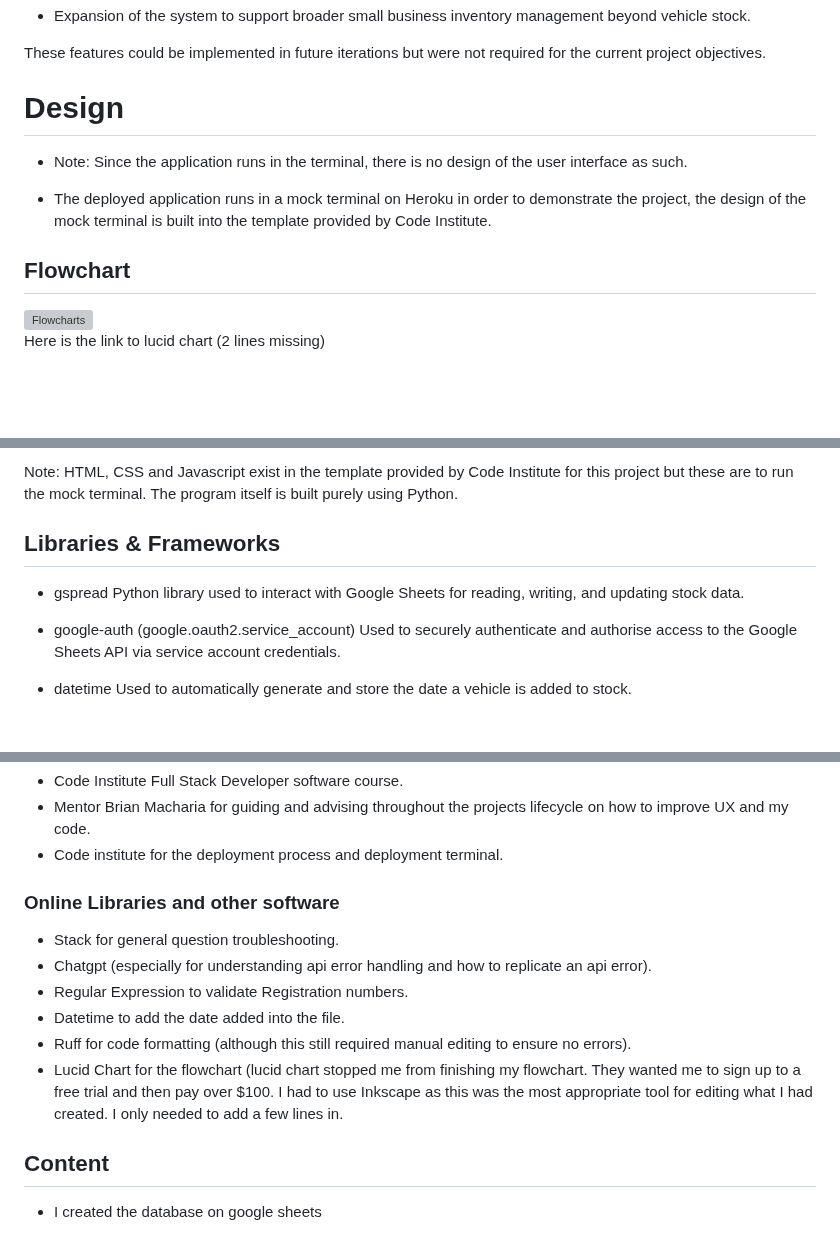
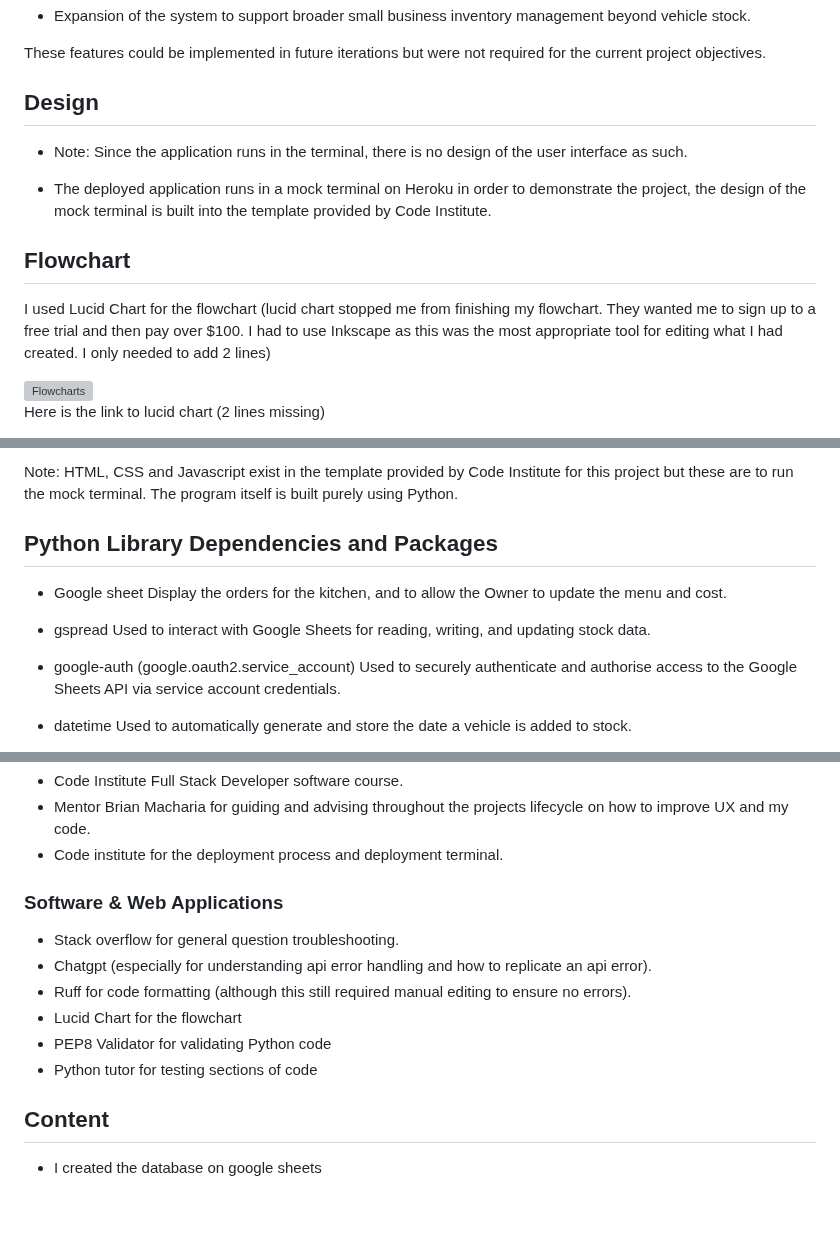
Before and after one commit to garethrogers28/garage_stock_manager, a Markdown page: README.md, 3 parts joined by grey strips. Rendered like a GitHub page; blank space fills up the shorter version; grey boxes are pictures that could not be loaded.

Commit message:
Add Software & Web Applications to  README.md

```diff
--- a/README.md
+++ b/README.md
@@ -106,14 +104,15 @@ The following features were considered beyond the scope of this project:
 These features could be implemented in future iterations but were not required for the current project objectives.
 
 
-
-# Design
+## Design
 
 - Note: Since the application runs in the terminal, there is no design of the user interface as such.
 
 - The deployed application runs in a mock terminal on Heroku in order to demonstrate the project, the design of the mock terminal is built into the template provided by Code Institute.
 
 ## Flowchart
+
+I used Lucid Chart for the flowchart (lucid chart stopped me from finishing my flowchart. They wanted me to sign up to a free trial and then pay over $100. I had to use Inkscape as this was the most appropriate tool for editing what I had created. I only needed to add 2 lines)
 
 <img width="1822" height="1563" alt="Flowcharts" src="https://github.com/user-attachments/assets/bba3c3bb-e752-4877-96e6-0ba33103a1a0" />
 
@@ -261,10 +260,13 @@ Core language used to develop the application logic, user interface, and data ha
 
 Note: HTML, CSS and Javascript exist in the template provided by Code Institute for this project but these are to run the mock terminal. The program itself is built purely using Python.
 
-## Libraries & Frameworks
+## Python Library Dependencies and Packages
+
+- Google sheet
+Display the orders for the kitchen, and to allow the Owner to update the menu and cost.
 
 - gspread
-Python library used to interact with Google Sheets for reading, writing, and updating stock data.
+Used to interact with Google Sheets for reading, writing, and updating stock data.
 
 - google-auth (google.oauth2.service_account)
 Used to securely authenticate and authorise access to the Google Sheets API via service account credentials.
@@ -433,14 +435,14 @@ This project was deployed using the Code Institute Heroku mock termin
 - Mentor Brian Macharia for guiding and advising throughout the projects lifecycle on how to improve UX and my code.
 - Code institute for the deployment process and deployment terminal.
 
-### Online Libraries and other software
+### Software & Web Applications
 
-- Stack for general question troubleshooting.
+- Stack overflow for general question troubleshooting.
 - Chatgpt (especially for understanding api error handling and how to replicate an api error).
-- Regular Expression to validate Registration numbers.
-- Datetime to add the date added into the file.
 - Ruff for code formatting (although this still required manual editing to ensure no errors).
-- Lucid Chart for the flowchart (lucid chart stopped me from finishing my flowchart. They wanted me to sign up to a free trial and then pay over $100. I had to use Inkscape as this was the most appropriate tool for editing what I had created. I only needed to add a few lines in.
+- Lucid Chart for the flowchart
+- PEP8 Validator for validating Python code
+- Python tutor for testing sections of code
 
 ## Content
 
```
Also changed, not shown: other parts of README.md (+1 -3 lines).
